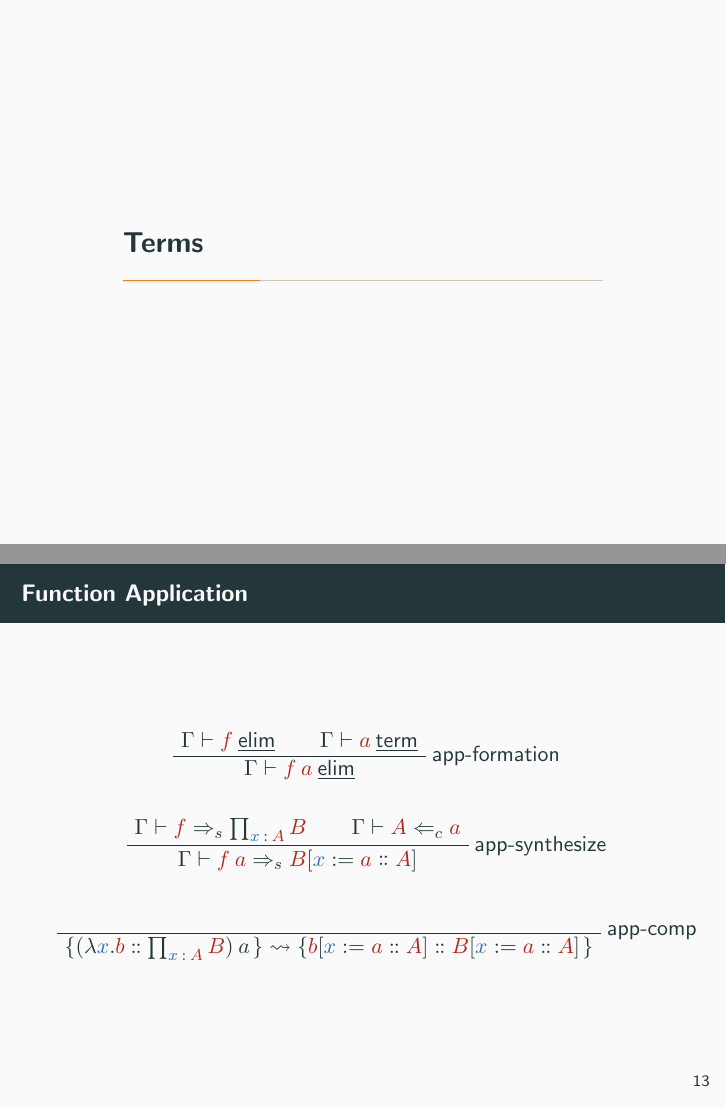
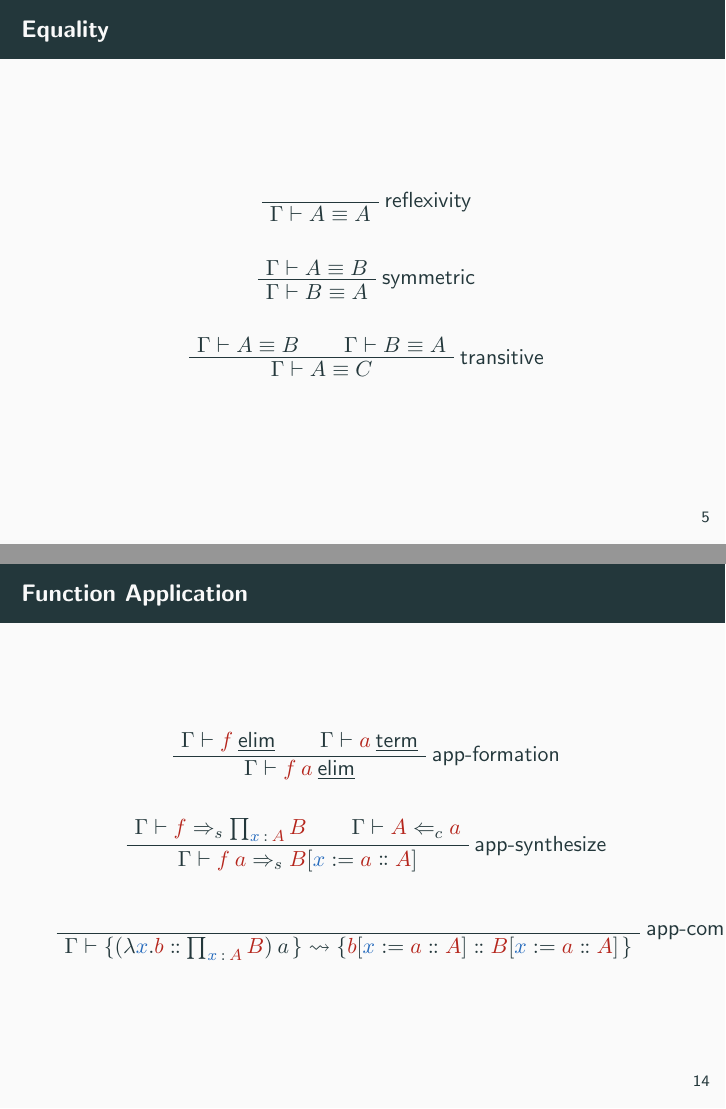
Before and after one commit to aljce/bidirectional-type-checking, LaTeX slides (slides.tex): pages 8 and 18 of 19 before the commit and pages 8 and 19 of 20 after it, joined at a grey line. Compiled offline with pdfLaTeX.

Commit message:
theory complete

```diff
--- a/slides.tex
+++ b/slides.tex
@@ -29,7 +29,7 @@
 \newcommand{\ceq}[0]{\Coloneqq}
 \newcommand{\pipe}[0]{\ensuremath{\mspace{8.5mu}\mid\mspace{8.5mu}}}
 \newcommand{\nonterm}[1]{\ensuremath{\langle \msf{#1} \rangle}}
-\newcommand{\wfjudge}[2]{\ensuremath{#1 \: \msf{\underline{#2}}}}
+\newcommand{\wfjudge}[2]{\ensuremath{{#1} \: \msf{\underline{#2}}}}
 \newcommand{\wfvar}[1]{\wfjudge{#1}{var}}
 \newcommand{\wflevel}[1]{\wfjudge{#1}{level}}
 \newcommand{\wfctx}[1]{\wfjudge{#1}{ctx}}
@@ -211,8 +211,24 @@
       \UnaryInfC{$\wfctx{\Gamma, x : A}$}
     \end{prooftree}
   \end{frame}
-  % \begin{frame}{}
-  % \end{frame}
+  \begin{frame}{Equality}
+    \begin{prooftree}
+      \RightLabel{reflexivity}
+      \AxiomC{}
+      \UnaryInfC{$\ctx{A \equiv A}$}
+    \end{prooftree}
+    \begin{prooftree}
+      \RightLabel{symmetric}
+      \AxiomC{$\ctx{A \equiv B}$}
+      \UnaryInfC{$\ctx{B \equiv A}$}
+    \end{prooftree}
+    \begin{prooftree}
+      \RightLabel{transitive}
+      \AxiomC{$\ctx{A \equiv B}$}
+      \AxiomC{$\ctx{B \equiv A}$}
+      \BinaryInfC{$\ctx{A \equiv C}$}
+    \end{prooftree}
+  \end{frame}
   \section{Terms}
   \begin{frame}{Universes}
     \begin{prooftree}
@@ -361,9 +376,10 @@
       \compLabel{app}
       \AxiomC{}
       \UnaryInfC{$
-        \embed{\app{(\typeOf{\lam{\vx}{\mb}}{\piType{\vx}{\mA}{\mB}})}{a}}
-        \rightsquigarrow
-        \embed{\typeOf{\subst{\mb}{\vx}{\ma}{\mA}}{\subst{\mB}{\vx}{\ma}{\mA}}}$}
+        \ctx{
+          \embed{\app{(\typeOf{\lam{\vx}{\mb}}{\piType{\vx}{\mA}{\mB}})}{a}}
+          \rightsquigarrow
+          \embed{\typeOf{\subst{\mb}{\vx}{\ma}{\mA}}{\subst{\mB}{\vx}{\ma}{\mA}}}}$}
     \end{prooftree}
   \end{frame}
   \begin{frame}{Computation}
```
Also changed, not shown: slides.tex (7 more changed lines).
